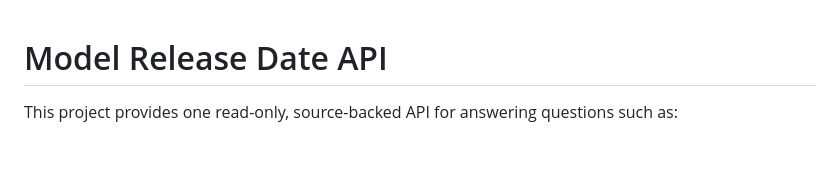
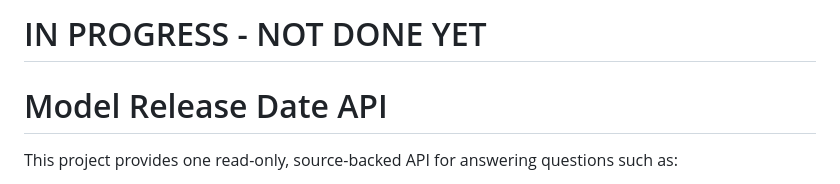
Before and after one commit to gholtzap/model-release-dates, a Markdown page: README.md, the part around the change. Drawn GitHub-style; blank space fills up the shorter version.

```diff
--- a/README.md
+++ b/README.md
@@ -1,3 +1,4 @@
+# IN PROGRESS - NOT DONE YET
 # Model Release Date API
 
 This project provides one read-only, source-backed API for answering questions such as:
```
